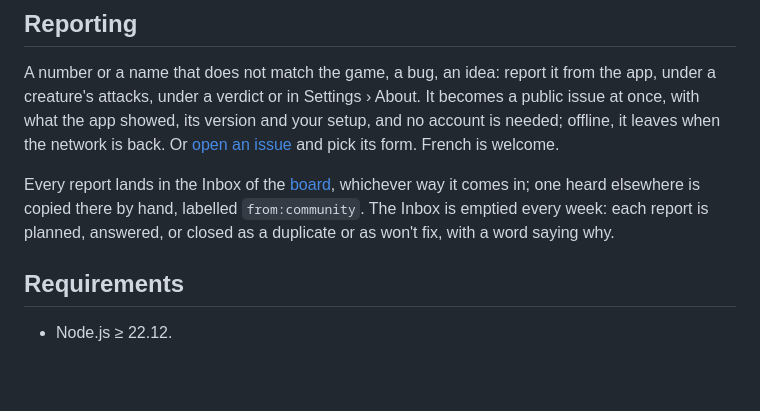
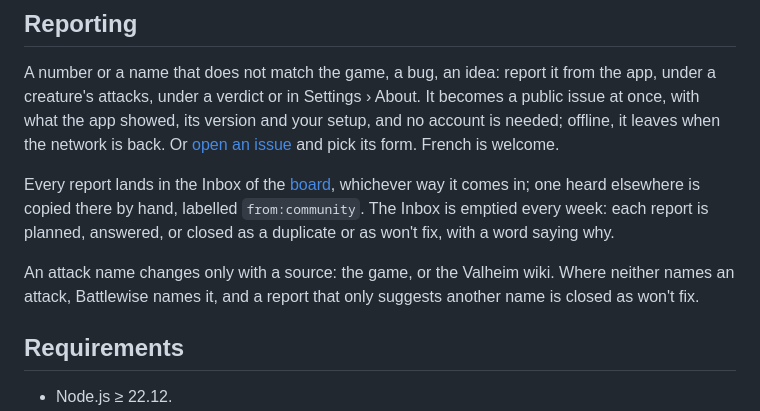
Before and after one commit to Merkur39/Battlewise, a Markdown page: README.md, the part around the change. GitHub-like rendering; blank space fills up the shorter version.

Commit message:
docs: an attack name changes only with a source
Where neither the game nor the Valheim wiki names an attack, Battlewise
names it, and a report that only suggests another name is closed as
won't fix. The rule comes from the closing of #46.

Co-Authored-By: Claude Opus 5.5 <noreply@anthropic.com>

```diff
--- a/README.md
+++ b/README.md
@@ -31,6 +31,9 @@ Every report lands in the Inbox of the [board](https://github.com/users/Merkur39
 whichever way it comes in; one heard elsewhere is copied there by hand, labelled `from:community`.
 The Inbox is emptied every week: each report is planned, answered, or closed as a duplicate or as
 won't fix, with a word saying why.
+
+An attack name changes only with a source: the game, or the Valheim wiki. Where neither names an
+attack, Battlewise names it, and a report that only suggests another name is closed as won't fix.
 
 ## Requirements
 
```
